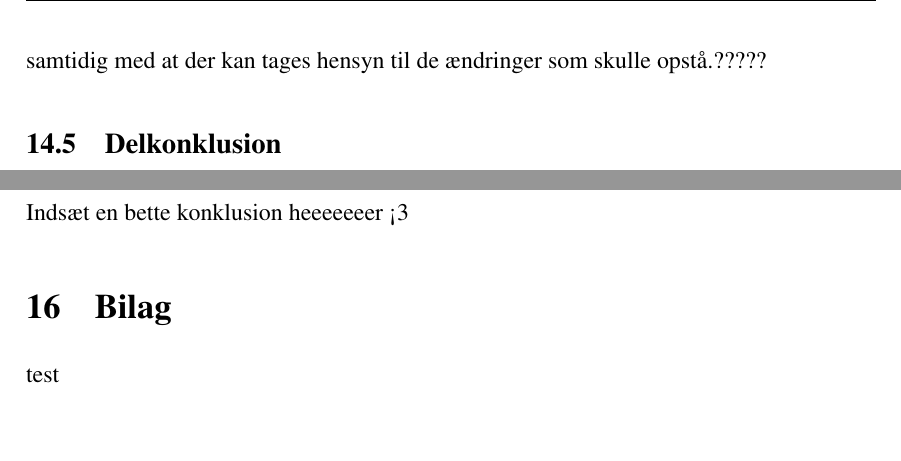
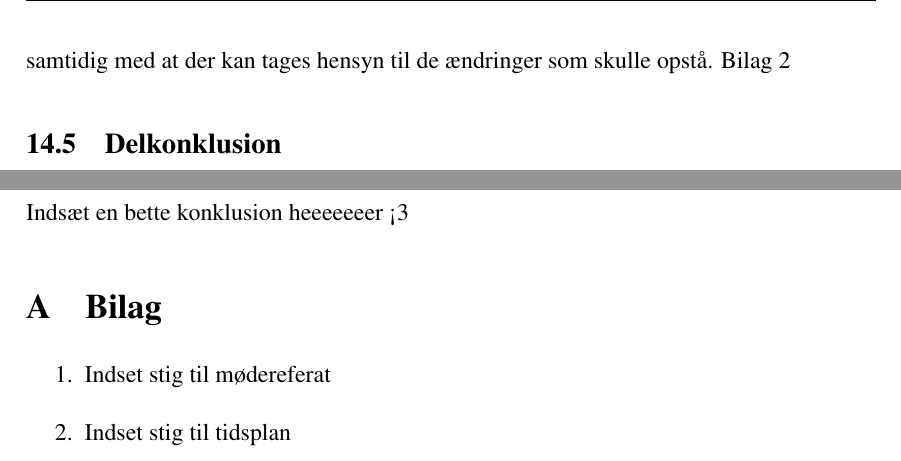
Before and after one commit to ninkaninus/3.semesterProject, a LaTeX document (Documents/Rapport/Master.tex, which reads Documents/Rapport/Sections/Bilag.tex, Documents/Rapport/Sections/ProjectManagement.tex, Documents/Rapport/Setup/Packages.tex): two parts of pages 31 and 32 of 33, joined at a grey line, cut so that both start at the same text, the shorter picture padded with empty space. Compiled offline with pdfLaTeX.

Commit message:
Bilag og ProM.

```diff
--- a/Documents/Rapport/Sections/Bilag.tex
+++ b/Documents/Rapport/Sections/Bilag.tex
@@ -1,3 +1,7 @@
+\appendix
 \section{Bilag}
 
-test \label{app:1}
+\begin{enumerate}
+	\item Indset stig til mødereferat \label{itm:Modereferat1}
+	\item Indset stig til tidsplan \label{itm:Tidsplan1}
+\end{enumerate}
--- a/Documents/Rapport/Sections/ProjectManagement.tex
+++ b/Documents/Rapport/Sections/ProjectManagement.tex
@@ -59,7 +59,7 @@ Da der løbende har været test af de enkelte dele og hvordan de spiller sammen,
 For at holde styr på hvad der skulle laves hvornår og hvor meget der manglede, blev der lavet en tidsplan. Denne blev drøftet ved de fleste møder, og opdateret efterhånden som projektet skred frem.
 
 \textbf{Effekt}
-En dynamisk tidsplan, giver et godt overblik over hvor projektet er på vej hen, samtidig med at der kan tages hensyn til de ændringer som skulle opstå.?????
+En dynamisk tidsplan, giver et godt overblik over hvor projektet er på vej hen, samtidig med at der kan tages hensyn til de ændringer som skulle opstå.  Bilag \ref{itm:Tidsplan1}
 
 \subsection{Delkonklusion}
 Det har været et godt valg, at bruge agile metoder, som grund til organiseringen af projektet, men der er både fordele og ulemper.\\
--- a/Documents/Rapport/Setup/Packages.tex
+++ b/Documents/Rapport/Setup/Packages.tex
@@ -25,4 +25,5 @@
 \usepackage{watermark}
 \usepackage{multicol}
 \usepackage{pdfpages}
+\usepackage{cleveref}
 \fancyhf{}
```
Also changed, not shown: Documents/Rapport/Sections/ProjectManagement.tex (2 more changed lines).
